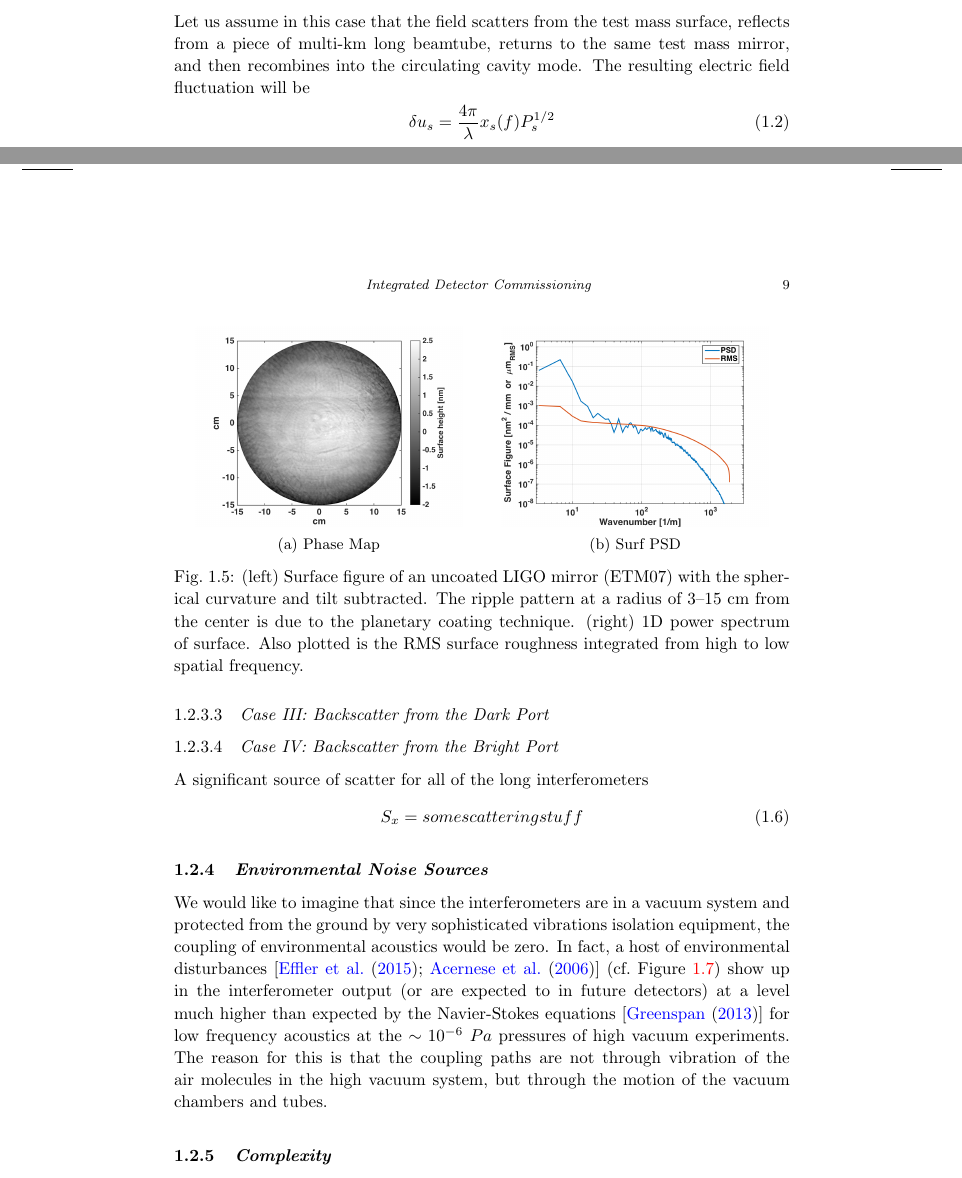
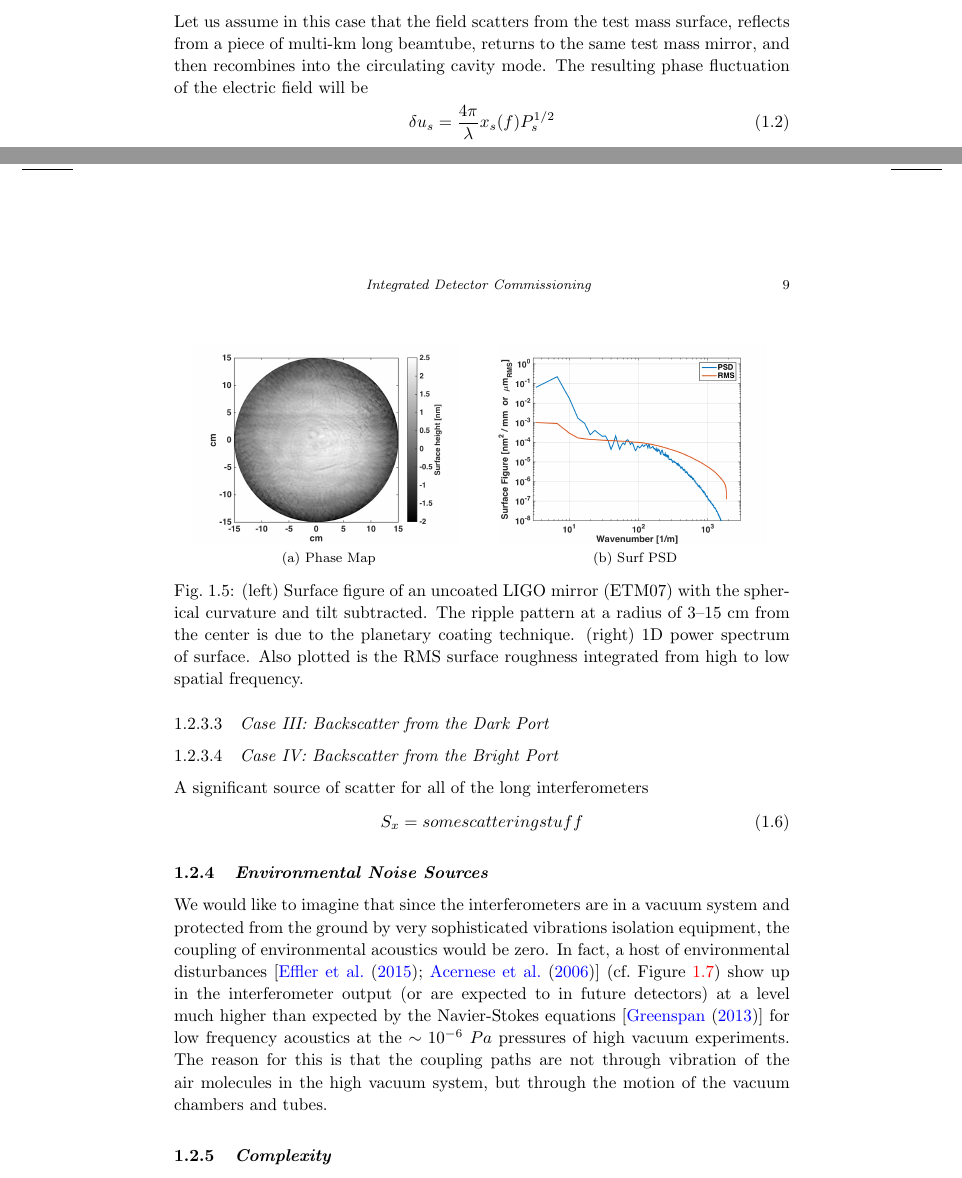
Before and after one commit to CaltechExperimentalGravity/GWbookChapter, a LaTeX thesis (ws-book975x65.tex, which reads chapter25.tex): two parts of pages 15 and 16 of 31 before the commit and two parts of pages 9 and 10 of 25 after it, joined at a grey line, cut so that both start at the same text. Compiled offline with pdfLaTeX; a missing bibliography style is replaced by a similar one.

```diff
--- a/chapter25.tex
+++ b/chapter25.tex
@@ -286,8 +286,8 @@
 % based on T1300354
 Let us assume in this case that the field scatters from the test mass surface,
 reflects from a piece of multi-km long beamtube, returns to the same test mass
-mirror, and then recombines into the circulating cavity mode. The resulting electric
-field fluctuation will be
+mirror, and then recombines into the circulating cavity mode. The resulting phase
+fluctuation of the electric field will be
 \begin{equation}
 \delta u_{s} = \frac{4 \pi}{\lambda} x_{s}(f) P_s^{1/2}
 \end{equation}
@@ -308,18 +308,18 @@
 
 % make it a side by side figure
 
-\begin{figure}%
+\begin{figure}
     \centering
-    \subfloat[Phase Map]{{\includegraphics[width=5.5cm]{Figures/ETMphasemap.png} }}%
+    \subfloat[Phase Map]{{\includegraphics[width=5.5cm]{Figures/ETMphasemap.png} }}
     \qquad
-    \subfloat[Surf PSD]{{\includegraphics[width=5.5cm]{Figures/ETMpsd.png} }}%
+    \subfloat[Surf PSD]{{\includegraphics[width=5.5cm]{Figures/ETMpsd.png} }}
     \caption{(left) Surface figure of an uncoated LIGO mirror (ETM07) with the
       spherical curvature and tilt subtracted. The ripple pattern at a radius
       of 3--15~cm from the center is due to the planetary coating technique.
       (right) 1D power spectrum of surface. Also
       plotted is the RMS surface roughness integrated from high to low
-      spatial frequency.}%
-    \label{fig:PhaseMap}%
+      spatial frequency.}
+    \label{fig:PhaseMap}
 \end{figure}
 
 
```
Also changed, not shown: ws-book975x65.tex (+11 -8 lines), Figures/NoiseProgComp.pdf, Figures/aLIGO_noises.pdf, 2 other files.
